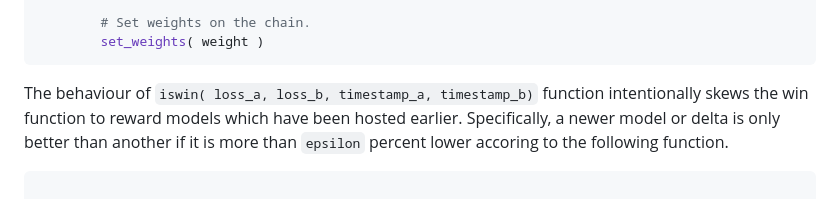
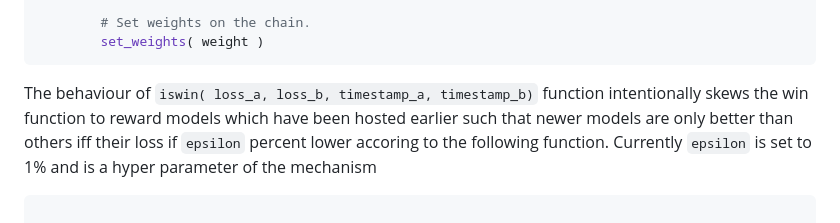
Before and after one commit to unconst/pretrain-subnet, a Markdown page: README.md, the part around the change. GitHub-like rendering.

````diff
--- a/README.md
+++ b/README.md
@@ -63,7 +63,7 @@ You can view the entire validation system by reading the code in `neurons/valida
         set_weights( weight )
 ```
 
-The behaviour of `iswin( loss_a, loss_b, timestamp_a, timestamp_b)` function intentionally skews the win function to reward models which have been hosted earlier. Specifically, a newer model or delta is only better than another if it is more than `epsilon` percent lower accoring to the following function.
+The behaviour of `iswin( loss_a, loss_b, timestamp_a, timestamp_b)` function intentionally skews the win function to reward models which have been hosted earlier such that newer models are only better than others iff their loss if `epsilon` percent lower accoring to the following function. Currently `epsilon` is set to 1% and is a hyper parameter of the mechanism
 ```python
 
 def iswin( loss_a, loss_b, timestamp_a, timestamp_b, epsilon ):
````
